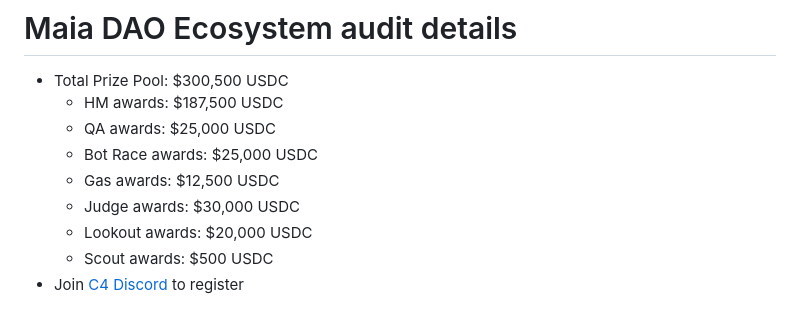
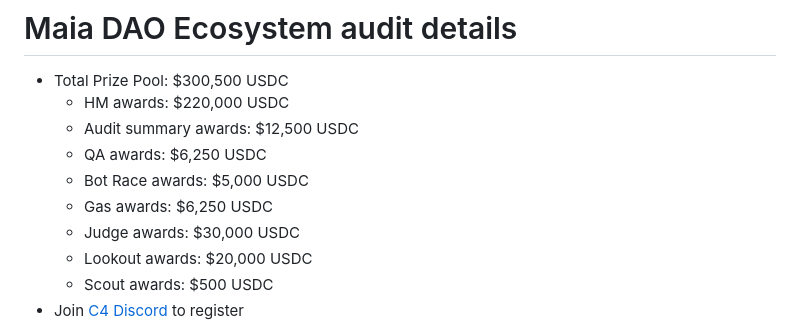
Before and after one commit to code-423n4/2023-05-maia, a Markdown page: README.md, the part around the change. Rendered like a GitHub page.

```diff
--- a/README.md
+++ b/README.md
@@ -47,10 +47,11 @@ Under "SPONSORS ADD INFO HERE" heading below, include the following:
 
 # Maia DAO Ecosystem audit details
 - Total Prize Pool: $300,500 USDC
-  - HM awards: $187,500 USDC
-  - QA awards: $25,000 USDC
-  - Bot Race awards: $25,000 USDC
-  - Gas awards: $12,500 USDC
+  - HM awards: $220,000 USDC
+  - Audit summary awards: $12,500 USDC
+  - QA awards: $6,250 USDC
+  - Bot Race awards: $5,000 USDC
+  - Gas awards: $6,250 USDC
   - Judge awards: $30,000 USDC
   - Lookout awards: $20,000 USDC
   - Scout awards: $500 USDC
```
